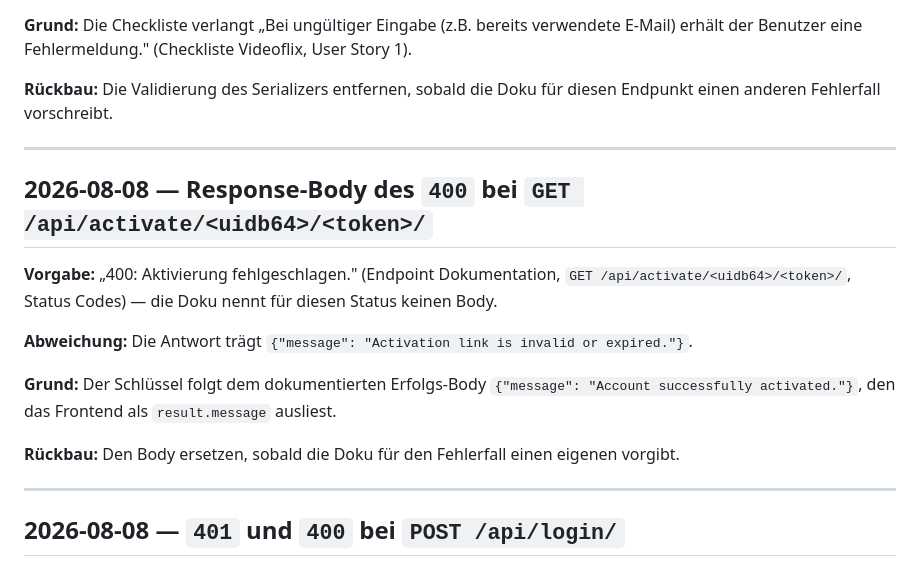
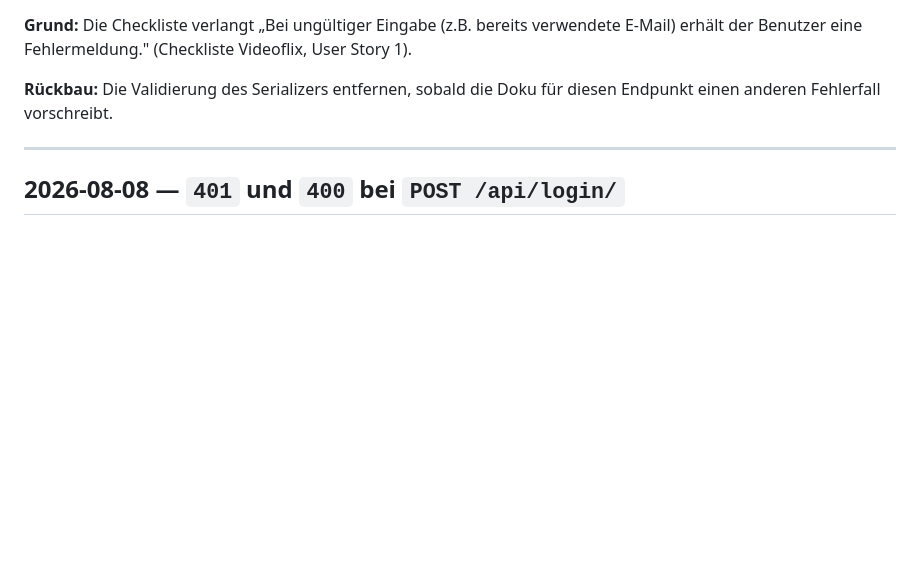
Before and after one commit to yannick-oe/Videoflix-Backend, a Markdown page: DEVIATIONS.md, the part around the change. Drawn GitHub-style; blank space fills up the shorter version.

Commit message:
docs: drop a non-deviation from the list

```diff
--- a/DEVIATIONS.md
+++ b/DEVIATIONS.md
@@ -37,24 +37,6 @@ Videoflix, User Story 1).
 
 **Rückbau:** Die Validierung des Serializers entfernen, sobald die Doku für
 diesen Endpunkt einen anderen Fehlerfall vorschreibt.
-
----
-
-## 2026-08-08 — Response-Body des `400` bei `GET /api/activate/<uidb64>/<token>/`
-
-**Vorgabe:** „400: Aktivierung fehlgeschlagen." (Endpoint Dokumentation,
-`GET /api/activate/<uidb64>/<token>/`, Status Codes) — die Doku nennt für
-diesen Status keinen Body.
-
-**Abweichung:** Die Antwort trägt
-`{"message": "Activation link is invalid or expired."}`.
-
-**Grund:** Der Schlüssel folgt dem dokumentierten Erfolgs-Body
-`{"message": "Account successfully activated."}`, den das Frontend als
-`result.message` ausliest.
-
-**Rückbau:** Den Body ersetzen, sobald die Doku für den Fehlerfall einen
-eigenen vorgibt.
 
 ---
 
```
